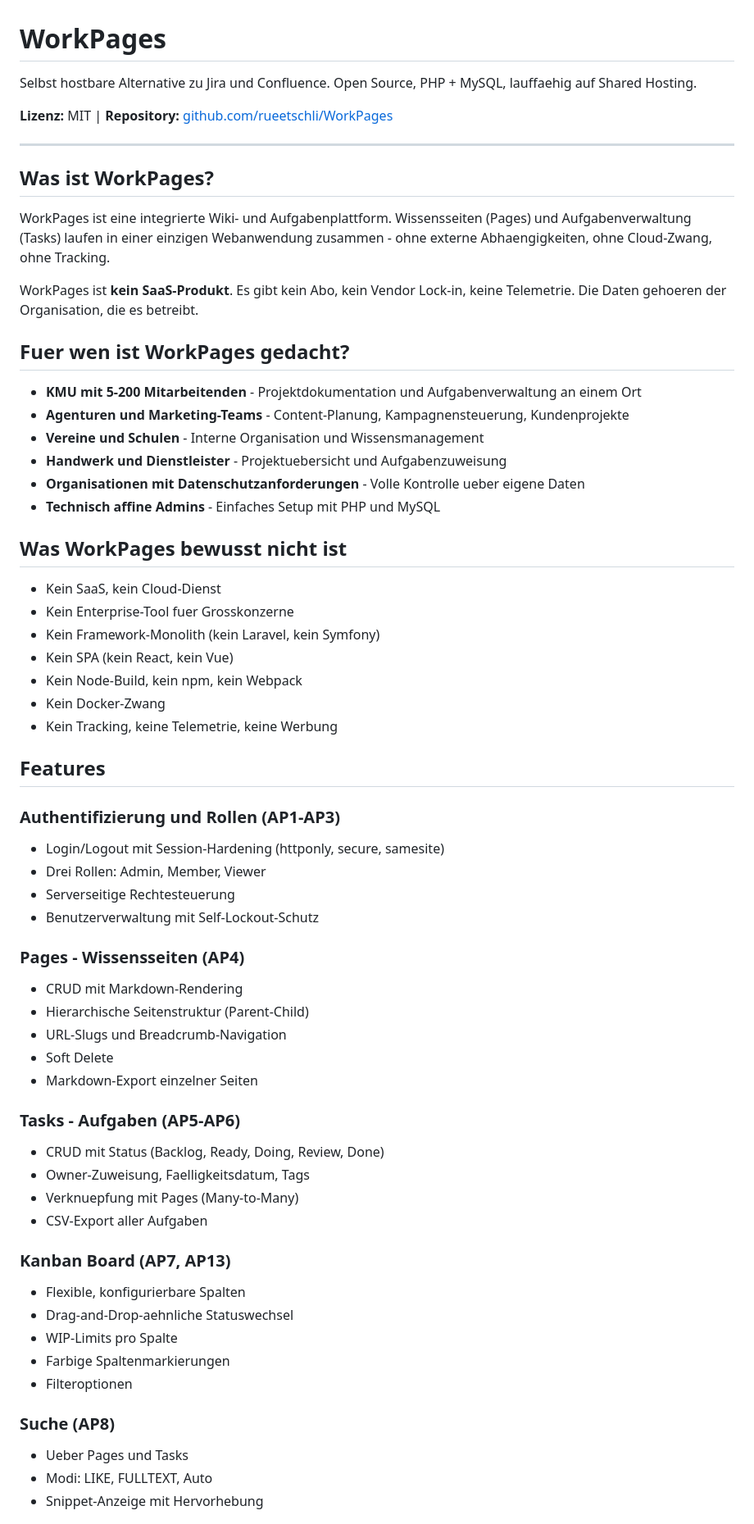
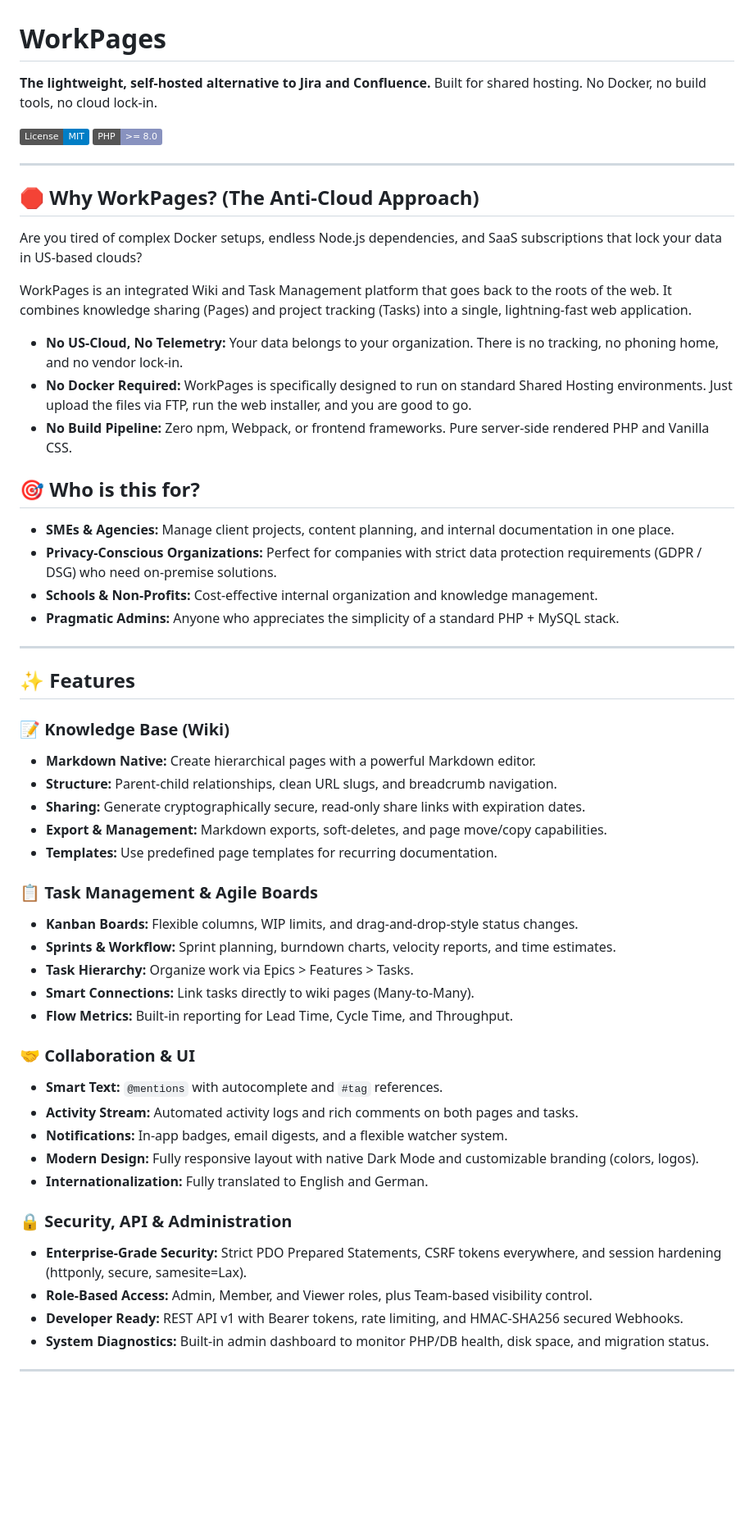
Before and after one commit to rueetschli/WorkPages, a Markdown page: README.md, the part around one of its changes. Shown at 82% size. Drawn GitHub-style; badges without logos; blank space fills up the shorter version.

```diff
--- a/README.md
+++ b/README.md
@@ -1,66 +1,59 @@
 # WorkPages
 
-Selbst hostbare Alternative zu Jira und Confluence. Open Source, PHP + MySQL, lauffaehig auf Shared Hosting.
+**The lightweight, self-hosted alternative to Jira and Confluence.** Built for shared hosting. No Docker, no build tools, no cloud lock-in.
 
-**Lizenz:** MIT | **Repository:** [github.com/rueetschli/WorkPages](https://github.com/rueetschli/WorkPages)
+[![License: MIT](https://img.shields.io/badge/License-MIT-blue.svg)](LICENSE)
+[![PHP Version](https://img.shields.io/badge/PHP-%3E%3D%208.0-8892BF.svg)](#)
 
 ---
 
-## Was ist WorkPages?
+## 🛑 Why WorkPages? (The Anti-Cloud Approach)
 
-WorkPages ist eine integrierte Wiki- und Aufgabenplattform. Wissensseiten (Pages) und Aufgabenverwaltung (Tasks) laufen in einer einzigen Webanwendung zusammen - ohne externe Abhaengigkeiten, ohne Cloud-Zwang, ohne Tracking.
+Are you tired of complex Docker setups, endless Node.js dependencies, and SaaS subscriptions that lock your data in US-based clouds?
 
-WorkPages ist **kein SaaS-Produkt**. Es gibt kein Abo, kein Vendor Lock-in, keine Telemetrie. Die Daten gehoeren der Organisation, die es betreibt.
+WorkPages is an integrated Wiki and Task Management platform that goes back to the roots of the web. It combines knowledge sharing (Pages) and project tracking (Tasks) into a single, lightning-fast web application.
 
-## Fuer wen ist WorkPages gedacht?
+- **No US-Cloud, No Telemetry:** Your data belongs to your organization. There is no tracking, no phoning home, and no vendor lock-in.
+- **No Docker Required:** WorkPages is specifically designed to run on standard Shared Hosting environments. Just upload the files via FTP, run the web installer, and you are good to go.
+- **No Build Pipeline:** Zero npm, Webpack, or frontend frameworks. Pure server-side rendered PHP and Vanilla CSS.
 
-- **KMU mit 5-200 Mitarbeitenden** - Projektdokumentation und Aufgabenverwaltung an einem Ort
-- **Agenturen und Marketing-Teams** - Content-Planung, Kampagnensteuerung, Kundenprojekte
-- **Vereine und Schulen** - Interne Organisation und Wissensmanagement
-- **Handwerk und Dienstleister** - Projektuebersicht und Aufgabenzuweisung
-- **Organisationen mit Datenschutzanforderungen** - Volle Kontrolle ueber eigene Daten
-- **Technisch affine Admins** - Einfaches Setup mit PHP und MySQL
+## 🎯 Who is this for?
 
-## Was WorkPages bewusst nicht ist
+- **SMEs & Agencies:** Manage client projects, content planning, and internal documentation in one place.
+- **Privacy-Conscious Organizations:** Perfect for companies with strict data protection requirements (GDPR / DSG) who need on-premise solutions.
+- **Schools & Non-Profits:** Cost-effective internal organization and knowledge management.
+- **Pragmatic Admins:** Anyone who appreciates the simplicity of a standard PHP + MySQL stack.
 
-- Kein SaaS, kein Cloud-Dienst
-- Kein Enterprise-Tool fuer Grosskonzerne
-- Kein Framework-Monolith (kein Laravel, kein Symfony)
-- Kein SPA (kein React, kein Vue)
-- Kein Node-Build, kein npm, kein Webpack
-- Kein Docker-Zwang
-- Kein Tracking, keine Telemetrie, keine Werbung
+---
 
-## Features
+## ✨ Features
 
-### Authentifizierung und Rollen (AP1-AP3)
-- Login/Logout mit Session-Hardening (httponly, secure, samesite)
-- Drei Rollen: Admin, Member, Viewer
-- Serverseitige Rechtesteuerung
-- Benutzerverwaltung mit Self-Lockout-Schutz
+### 📝 Knowledge Base (Wiki)
+- **Markdown Native:** Create hierarchical pages with a powerful Markdown editor.
+- **Structure:** Parent-child relationships, clean URL slugs, and breadcrumb navigation.
+- **Sharing:** Generate cryptographically secure, read-only share links with expiration dates.
+- **Export & Management:** Markdown exports, soft-deletes, and page move/copy capabilities.
+- **Templates:** Use predefined page templates for recurring documentation.
 
-### Pages - Wissensseiten (AP4)
-- CRUD mit Markdown-Rendering
-- Hierarchische Seitenstruktur (Parent-Child)
-- URL-Slugs und Breadcrumb-Navigation
-- Soft Delete
-- Markdown-Export einzelner Seiten
+### 📋 Task Management & Agile Boards
+- **Kanban Boards:** Flexible columns, WIP limits, and drag-and-drop-style status changes.
+- **Sprints & Workflow:** Sprint planning, burndown charts, velocity reports, and time estimates.
+- **Task Hierarchy:** Organize work via Epics > Features > Tasks.
+- **Smart Connections:** Link tasks directly to wiki pages (Many-to-Many).
+- **Flow Metrics:** Built-in reporting for Lead Time, Cycle Time, and Throughput.
 
-### Tasks - Aufgaben (AP5-AP6)
-- CRUD mit Status (Backlog, Ready, Doing, Review, Done)
-- Owner-Zuweisung, Faelligkeitsdatum, Tags
-- Verknuepfung mit Pages (Many-to-Many)
-- CSV-Export aller Aufgaben
+### 🤝 Collaboration & UI
+- **Smart Text:** `@mentions` with autocomplete and `#tag` references.
+- **Activity Stream:** Automated activity logs and rich comments on both pages and tasks.
+- **Notifications:** In-app badges, email digests, and a flexible watcher system.
+- **Modern Design:** Fully responsive layout with native Dark Mode and customizable branding (colors, logos).
+- **Internationalization:** Fully translated to English and German.
 
-### Kanban Board (AP7, AP13)
-- Flexible, konfigurierbare Spalten
-- Drag-and-Drop-aehnliche Statuswechsel
-- WIP-Limits pro Spalte
-- Farbige Spaltenmarkierungen
-- Filteroptionen
+### 🔒 Security, API & Administration
+- **Enterprise-Grade Security:** Strict PDO Prepared Statements, CSRF tokens everywhere, and session hardening (httponly, secure, samesite=Lax).
+- **Role-Based Access:** Admin, Member, and Viewer roles, plus Team-based visibility control.
+- **Developer Ready:** REST API v1 with Bearer tokens, rate limiting, and HMAC-SHA256 secured Webhooks.
+- **System Diagnostics:** Built-in admin dashboard to monitor PHP/DB health, disk space, and migration status.
 
-### Suche (AP8)
-- Ueber Pages und Tasks
-- Modi: LIKE, FULLTEXT, Auto
-- Snippet-Anzeige mit Hervorhebung
+---
 
```
Also changed, not shown: other parts of README.md (+51 -219 lines).
